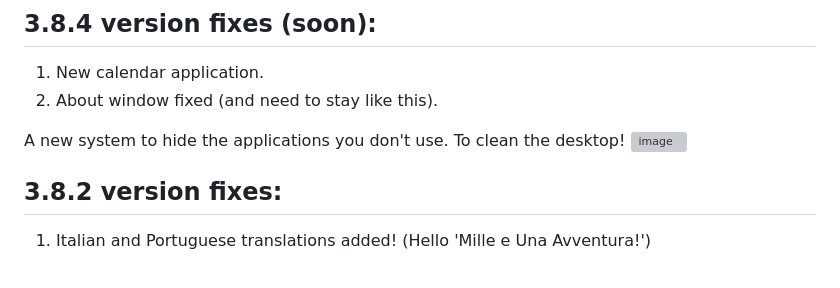
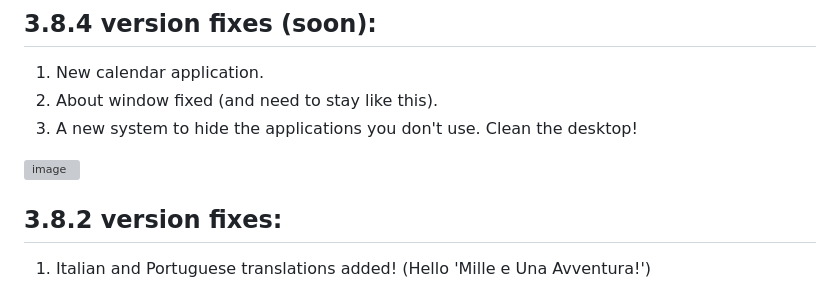
Before and after one commit to BlackCreepyCat/WebOSx, a Markdown page: README.md, the part around the change. Rendered like a GitHub page; grey boxes are pictures that could not be loaded.

```diff
--- a/README.md
+++ b/README.md
@@ -31,8 +31,7 @@ With the upcoming control and surveillance measures, I thought that tools like t
 ## 3.8.4 version fixes (soon):
 1. New calendar application.
 2. About window fixed (and need to stay like this).
-
-A new system to hide the applications you don't use. To clean the desktop!
+3. A new system to hide the applications you don't use. Clean the desktop!
 <img width="1808" height="1072" alt="image" src="https://github.com/user-attachments/assets/f6410f65-3cca-4c64-b651-f1fb834b82c4" />
 
 
```
